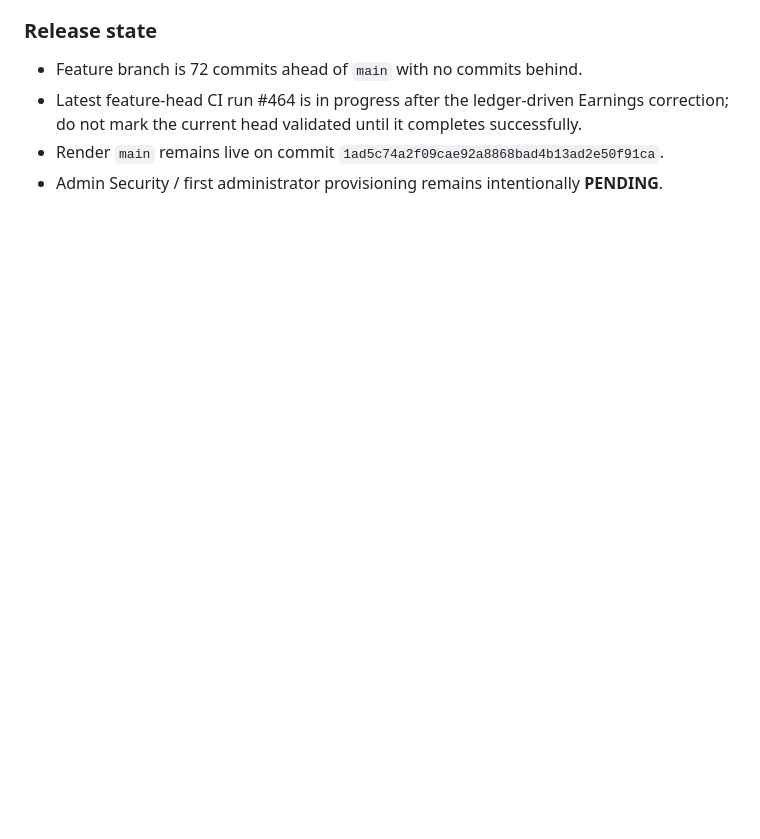
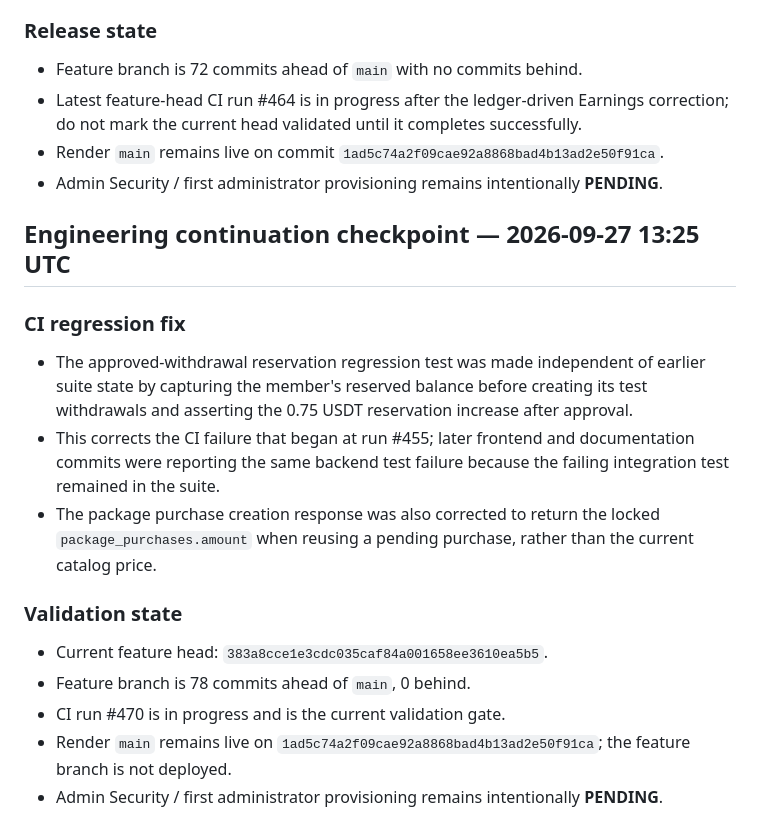
Before and after one commit to RoyalFinTech/Zenith-protocol-, a Markdown page: ENGINEERING_PROGRESS.md, the part around the change. GitHub-like rendering; blank space fills up the shorter version.

Commit message:
Record current CI regression fixes and release state

```diff
--- a/ENGINEERING_PROGRESS.md
+++ b/ENGINEERING_PROGRESS.md
@@ -432,3 +432,18 @@ Every substantive change should be recorded here under Completed, In Progress, o
 - Latest feature-head CI run #464 is in progress after the ledger-driven Earnings correction; do not mark the current head validated until it completes successfully.
 - Render `main` remains live on commit `1ad5c74a2f09cae92a8868bad4b13ad2e50f91ca`.
 - Admin Security / first administrator provisioning remains intentionally **PENDING**.
+
+
+## Engineering continuation checkpoint — 2026-09-27 13:25 UTC
+
+### CI regression fix
+- The approved-withdrawal reservation regression test was made independent of earlier suite state by capturing the member's reserved balance before creating its test withdrawals and asserting the 0.75 USDT reservation increase after approval.
+- This corrects the CI failure that began at run #455; later frontend and documentation commits were reporting the same backend test failure because the failing integration test remained in the suite.
+- The package purchase creation response was also corrected to return the locked `package_purchases.amount` when reusing a pending purchase, rather than the current catalog price.
+
+### Validation state
+- Current feature head: `383a8cce1e3cdc035caf84a001658ee3610ea5b5`.
+- Feature branch is 78 commits ahead of `main`, 0 behind.
+- CI run #470 is in progress and is the current validation gate.
+- Render `main` remains live on `1ad5c74a2f09cae92a8868bad4b13ad2e50f91ca`; the feature branch is not deployed.
+- Admin Security / first administrator provisioning remains intentionally **PENDING**.
```
